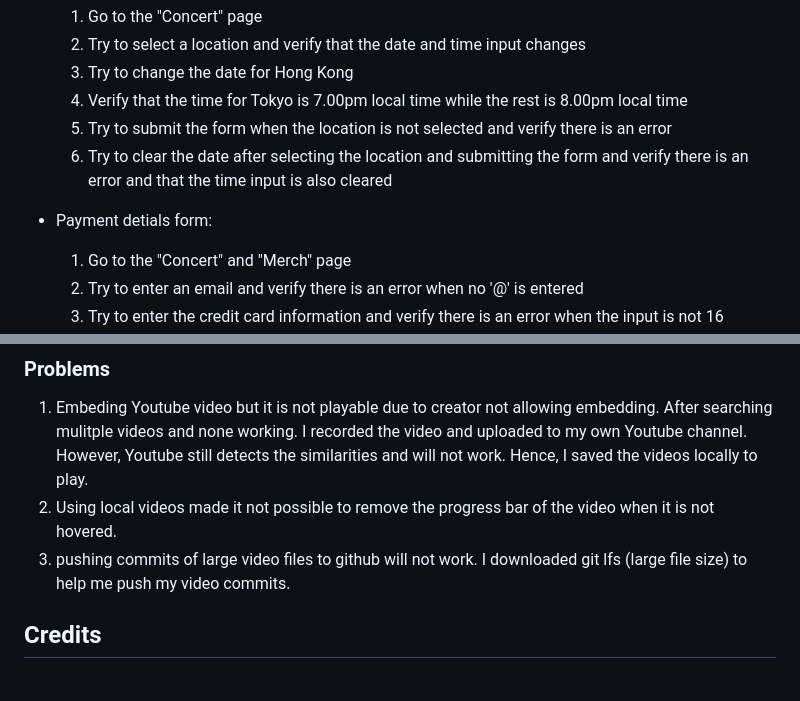
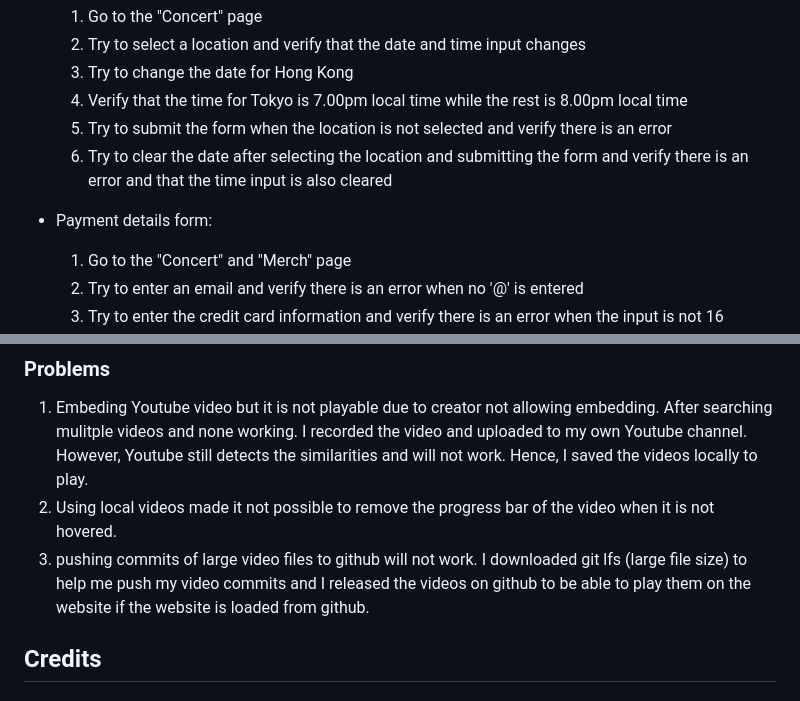
Before and after one commit to ZhiHng/Asg1-ID, a Markdown page: README.md, 2 parts joined by grey strips. Rendered like a GitHub page.

Commit message:
spelling error changes and minor addition to markdown

```diff
--- a/README.md
+++ b/README.md
@@ -50,7 +50,7 @@ This website is made for Imagine Dragons, a rock band. Therefore, I felt that th
     5. Try to submit the form when the location is not selected and verify there is an error
     6. Try to clear the date after selecting the location and submitting the form and verify there is an error and that the time input is also cleared
 
-- Payment detials form:
+- Payment details form:
     1. Go to the "Concert" and "Merch" page
     2. Try to enter an email and verify there is an error when no '@' is entered
     3. Try to enter the credit card information and verify there is an error when the input is not 16 numbers
@@ -74,7 +74,7 @@ On different browsers, the concert details, payment of concert tickets, merch an
 ### Problems
 1. Embeding Youtube video but it is not playable due to creator not allowing embedding. After searching mulitple videos and none working. I recorded the video and uploaded to my own Youtube channel. However, Youtube still detects the similarities and will not work. Hence, I saved the videos locally to play.
 2. Using local videos made it not possible to remove the progress bar of the video when it is not hovered.
-3. pushing commits of large video files to github will not work. I downloaded git lfs (large file size) to help me push my video commits.
+3. pushing commits of large video files to github will not work. I downloaded git lfs (large file size) to help me push my video commits and I released the videos on github to be able to play them on the website if the website is loaded from github.
 
 ## Credits
 ### Content
```
